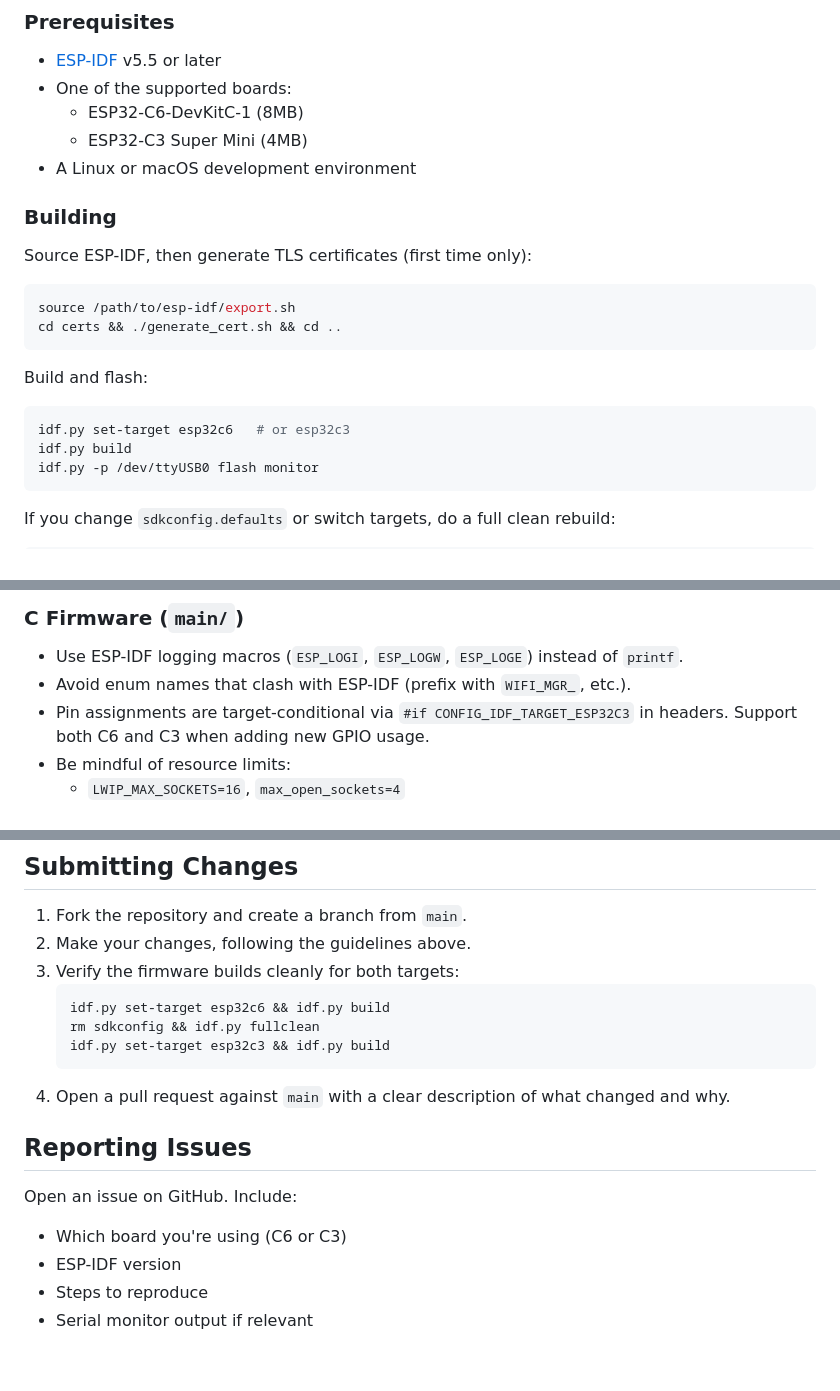
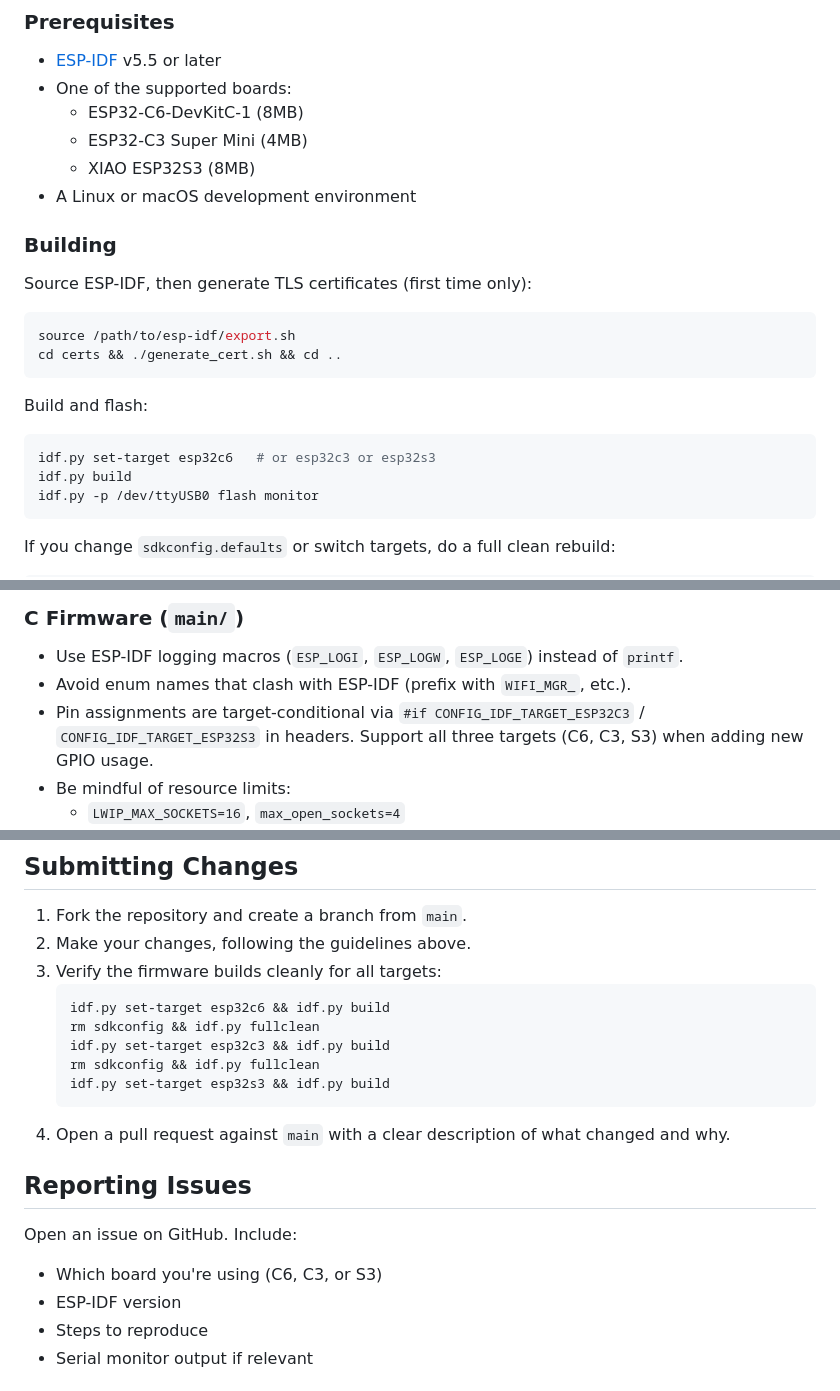
Before and after one commit to ausil/esp32-web-terminal, a Markdown page: CONTRIBUTING.md, 3 parts joined by grey strips. Rendered like a GitHub page; blank space fills up the shorter version.

````diff
--- a/CONTRIBUTING.md
+++ b/CONTRIBUTING.md
@@ -10,6 +10,7 @@ Thanks for your interest in contributing! This guide covers how to set up the pr
 - One of the supported boards:
   - ESP32-C6-DevKitC-1 (8MB)
   - ESP32-C3 Super Mini (4MB)
+  - XIAO ESP32S3 (8MB)
 - A Linux or macOS development environment
 
 ### Building
@@ -24,7 +25,7 @@ cd certs && ./generate_cert.sh && cd ..
 Build and flash:
 
 ```bash
-idf.py set-target esp32c6   # or esp32c3
+idf.py set-target esp32c6   # or esp32c3 or esp32s3
 idf.py build
 idf.py -p /dev/ttyUSB0 flash monitor
 ```
@@ -62,7 +63,7 @@ See [CLAUDE.md](CLAUDE.md) for detailed architecture documentation.
 
 - Use ESP-IDF logging macros (`ESP_LOGI`, `ESP_LOGW`, `ESP_LOGE`) instead of `printf`.
 - Avoid enum names that clash with ESP-IDF (prefix with `WIFI_MGR_`, etc.).
-- Pin assignments are target-conditional via `#if CONFIG_IDF_TARGET_ESP32C3` in headers. Support both C6 and C3 when adding new GPIO usage.
+- Pin assignments are target-conditional via `#if CONFIG_IDF_TARGET_ESP32C3` / `CONFIG_IDF_TARGET_ESP32S3` in headers. Support all three targets (C6, C3, S3) when adding new GPIO usage.
 - Be mindful of resource limits:
   - `LWIP_MAX_SOCKETS=16`, `max_open_sockets=4`
   - `httpd stack_size=10240`
@@ -85,11 +86,13 @@ See [CLAUDE.md](CLAUDE.md) for detailed architecture documentation.
 
 1. Fork the repository and create a branch from `main`.
 2. Make your changes, following the guidelines above.
-3. Verify the firmware builds cleanly for both targets:
+3. Verify the firmware builds cleanly for all targets:
    ```bash
    idf.py set-target esp32c6 && idf.py build
    rm sdkconfig && idf.py fullclean
    idf.py set-target esp32c3 && idf.py build
+   rm sdkconfig && idf.py fullclean
+   idf.py set-target esp32s3 && idf.py build
    ```
 4. Open a pull request against `main` with a clear description of what changed and why.
 
@@ -97,7 +100,7 @@ See [CLAUDE.md](CLAUDE.md) for detailed architecture documentation.
 
 Open an issue on GitHub. Include:
 
-- Which board you're using (C6 or C3)
+- Which board you're using (C6, C3, or S3)
 - ESP-IDF version
 - Steps to reproduce
 - Serial monitor output if relevant
````
Also changed, not shown: README.md (+26 -12 lines).
